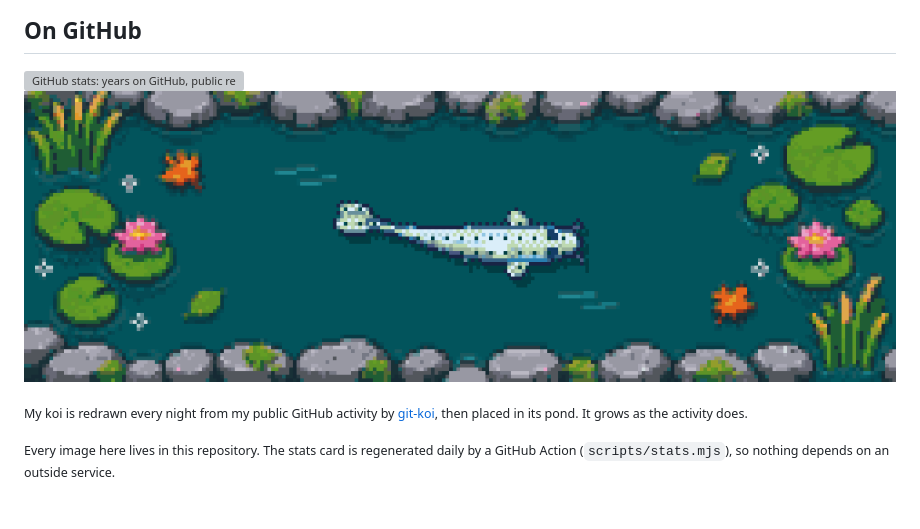
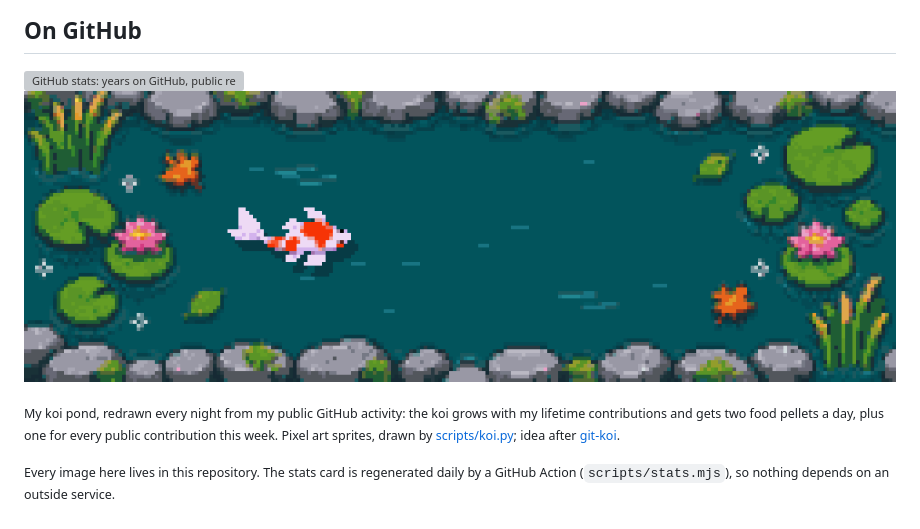
Before and after one commit to MemeGamer/MemeGamer, a Markdown page: README.md, the part around one of its changes. GitHub-like rendering; pictures changed too: koi/pond.gif; grey boxes are pictures that could not be loaded.

```diff
--- a/README.md
+++ b/README.md
@@ -76,4 +76,4 @@ I build immersive apps for headsets and the browser in Unity and WebXR. I also m
 
-<sub>My koi is redrawn every night from my public GitHub activity by <a href="https://github.com/yalongwastaken/git-koi">git-koi</a>, then placed in its pond. It grows as the activity does.</sub>
+<sub>My koi pond, redrawn every night from my public GitHub activity: the koi grows with my lifetime contributions and gets two food pellets a day, plus one for every public contribution this week. Pixel art sprites, drawn by <a href="scripts/koi.py">scripts/koi.py</a>; idea after <a href="https://github.com/yalongwastaken/git-koi">git-koi</a>.</sub>
 
 <sub>Every image here lives in this repository. The stats card is regenerated daily by a GitHub Action (<code>scripts/stats.mjs</code>), so nothing depends on an outside service.</sub>
```
Also changed, not shown: other parts of README.md (+1 -1 lines), CREDITS.md (+2 -1 lines), assets/koi-sprites.png (added), koi/koi.gif (deleted), 5 other files.
